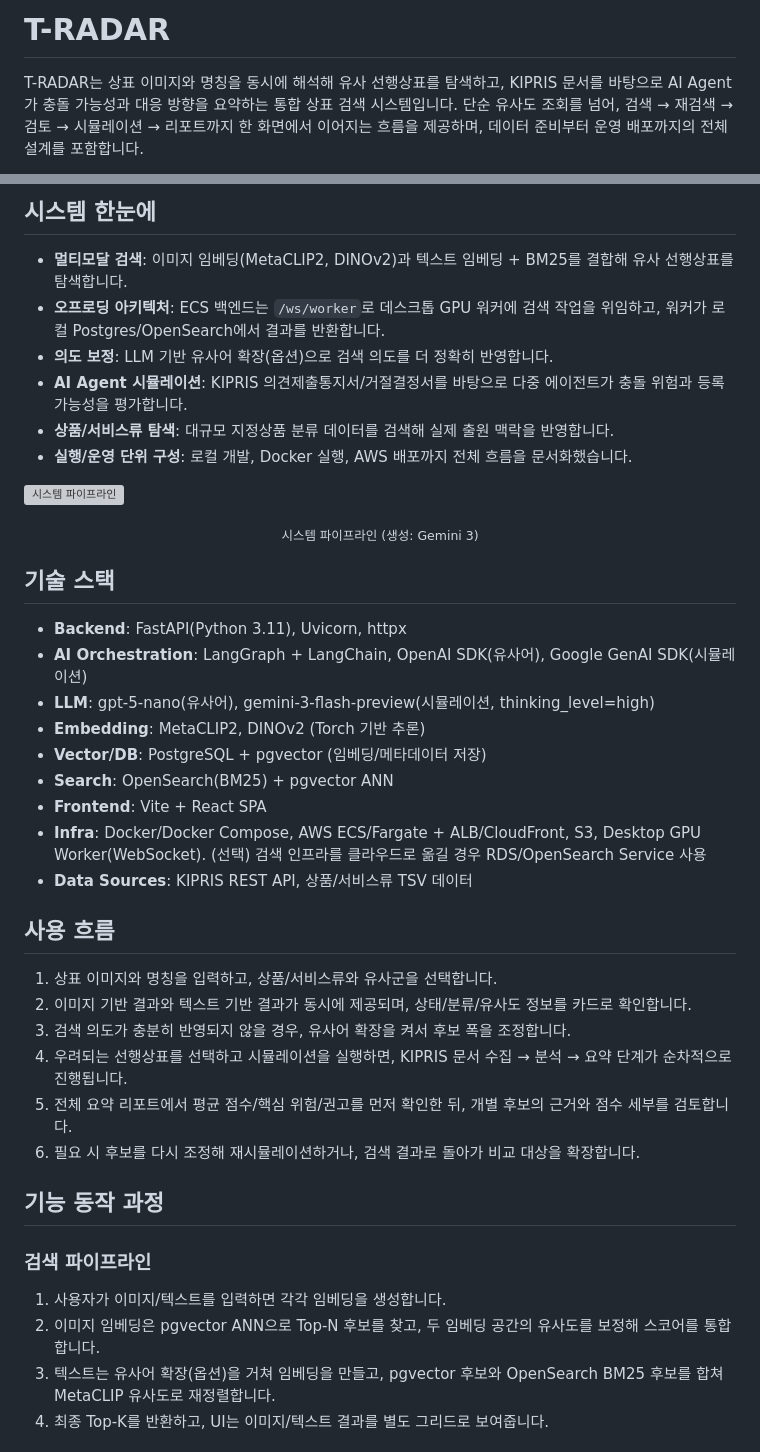
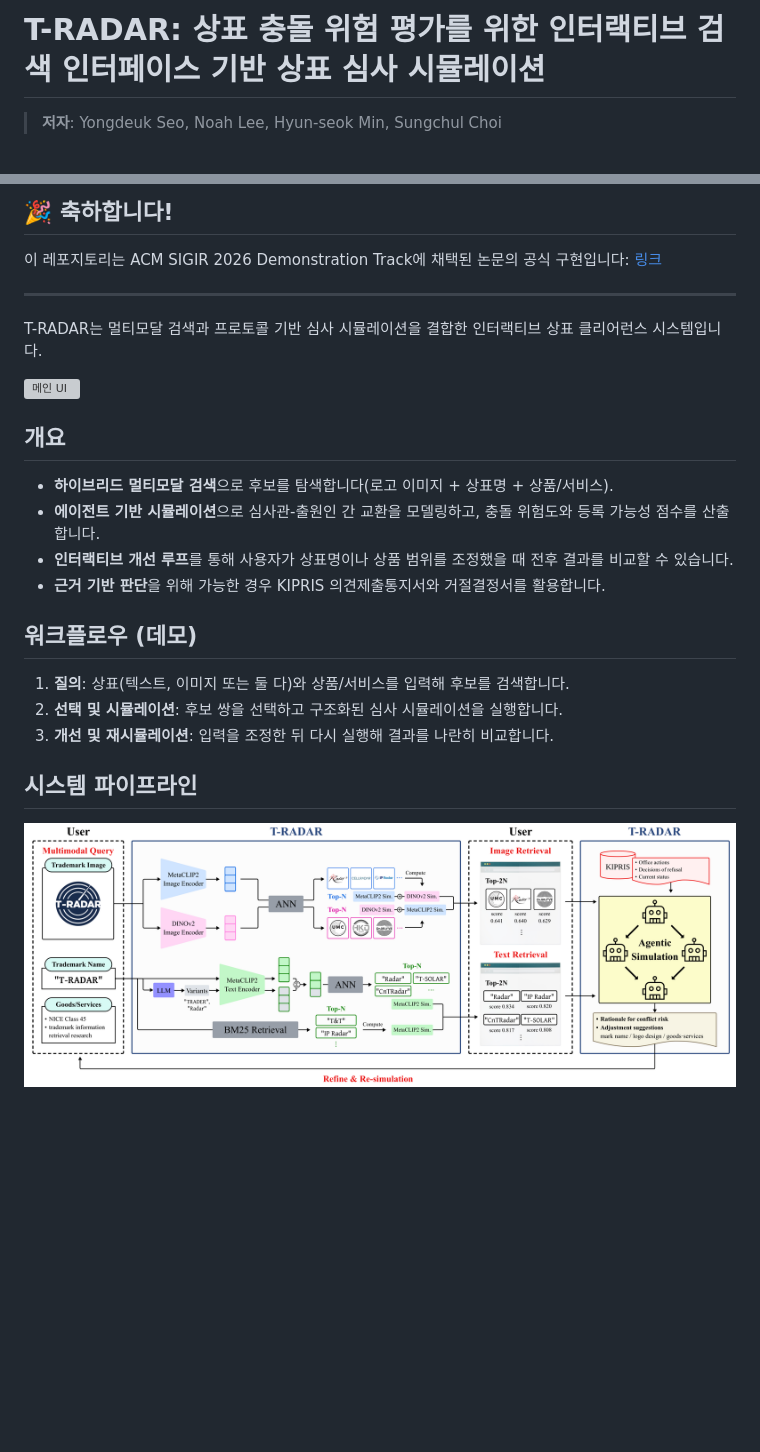
Before and after one commit to yongchoooon/tradar, a Markdown page: README_ko.md, 2 parts joined by grey strips. Rendered like a GitHub page; blank space fills up the shorter version; grey boxes are pictures that could not be loaded.

Commit message:
docs: sync Korean README with main README

```diff
--- a/README_ko.md
+++ b/README_ko.md
@@ -1,4 +1,4 @@
-# T-RADAR
+# T-RADAR: 상표 충돌 위험 평가를 위한 인터랙티브 검색 인터페이스 기반 상표 심사 시뮬레이션
 
-T-RADAR는 상표 이미지와 명칭을 동시에 해석해 유사 선행상표를 탐색하고, KIPRIS 문서를 바탕으로 AI Agent가 충돌 가능성과 대응 방향을 요약하는 통합 상표 검색 시스템입니다. 단순 유사도 조회를 넘어, 검색 → 재검색 → 검토 → 시뮬레이션 → 리포트까지 한 화면에서 이어지는 흐름을 제공하며, 데이터 준비부터 운영 배포까지의 전체 설계를 포함합니다.
+> **저자**: Yongdeuk Seo, Noah Lee, Hyun-seok Min, Sungchul Choi
 
@@ -7,39 +6,23 @@ T-RADAR는 상표 이미지와 명칭을 동시에 해석해 유사 선행상표
 
-## 시스템 한눈에
-- **멀티모달 검색**: 이미지 임베딩(MetaCLIP2, DINOv2)과 텍스트 임베딩 + BM25를 결합해 유사 선행상표를 탐색합니다.
-- **오프로딩 아키텍처**: ECS 백엔드는 `/ws/worker`로 데스크톱 GPU 워커에 검색 작업을 위임하고, 워커가 로컬 Postgres/OpenSearch에서 결과를 반환합니다.
-- **의도 보정**: LLM 기반 유사어 확장(옵션)으로 검색 의도를 더 정확히 반영합니다.
-- **AI Agent 시뮬레이션**: KIPRIS 의견제출통지서/거절결정서를 바탕으로 다중 에이전트가 충돌 위험과 등록 가능성을 평가합니다.
-- **상품/서비스류 탐색**: 대규모 지정상품 분류 데이터를 검색해 실제 출원 맥락을 반영합니다.
-- **실행/운영 단위 구성**: 로컬 개발, Docker 실행, AWS 배포까지 전체 흐름을 문서화했습니다.
+## 🎉 축하합니다!
+이 레포지토리는 ACM SIGIR 2026 Demonstration Track에 채택된 논문의 공식 구현입니다: [링크](https://sigir2026.org/en-AU/pages/program/accepted-papers#:~:text=%5Bde%5D%20T%2DRADAR%3A%20Simulating%20Trademark%20Examination%20as%20an%20Interactive%20Retrieval%20Interface%20for%20Conflict%20Risk%20Assessment)
 
-![시스템 파이프라인](figs/pipeline_ai.png)
-<p align="center"><sub>시스템 파이프라인 (생성: Gemini 3)</sub></p>
+---
+T-RADAR는 멀티모달 검색과 프로토콜 기반 심사 시뮬레이션을 결합한 인터랙티브 상표 클리어런스 시스템입니다.
 
-## 기술 스택
-- **Backend**: FastAPI(Python 3.11), Uvicorn, httpx
-- **AI Orchestration**: LangGraph + LangChain, OpenAI SDK(유사어), Google GenAI SDK(시뮬레이션)
-- **LLM**: gpt-5-nano(유사어), gemini-3-flash-preview(시뮬레이션, thinking_level=high)
-- **Embedding**: MetaCLIP2, DINOv2 (Torch 기반 추론)
-- **Vector/DB**: PostgreSQL + pgvector (임베딩/메타데이터 저장)
-- **Search**: OpenSearch(BM25) + pgvector ANN
-- **Frontend**: Vite + React SPA
-- **Infra**: Docker/Docker Compose, AWS ECS/Fargate + ALB/CloudFront, S3, Desktop GPU Worker(WebSocket). (선택) 검색 인프라를 클라우드로 옮길 경우 RDS/OpenSearch Service 사용
-- **Data Sources**: KIPRIS REST API, 상품/서비스류 TSV 데이터
+![메인 UI](figs/main.png)
 
-## 사용 흐름
-1. 상표 이미지와 명칭을 입력하고, 상품/서비스류와 유사군을 선택합니다.
-2. 이미지 기반 결과와 텍스트 기반 결과가 동시에 제공되며, 상태/분류/유사도 정보를 카드로 확인합니다.
-3. 검색 의도가 충분히 반영되지 않을 경우, 유사어 확장을 켜서 후보 폭을 조정합니다.
-4. 우려되는 선행상표를 선택하고 시뮬레이션을 실행하면, KIPRIS 문서 수집 → 분석 → 요약 단계가 순차적으로 진행됩니다.
-5. 전체 요약 리포트에서 평균 점수/핵심 위험/권고를 먼저 확인한 뒤, 개별 후보의 근거와 점수 세부를 검토합니다.
-6. 필요 시 후보를 다시 조정해 재시뮬레이션하거나, 검색 결과로 돌아가 비교 대상을 확장합니다.
+## 개요
+- **하이브리드 멀티모달 검색**으로 후보를 탐색합니다(로고 이미지 + 상표명 + 상품/서비스).
+- **에이전트 기반 시뮬레이션**으로 심사관-출원인 간 교환을 모델링하고, 충돌 위험도와 등록 가능성 점수를 산출합니다.
+- **인터랙티브 개선 루프**를 통해 사용자가 상표명이나 상품 범위를 조정했을 때 전후 결과를 비교할 수 있습니다.
+- **근거 기반 판단**을 위해 가능한 경우 KIPRIS 의견제출통지서와 거절결정서를 활용합니다.
 
-## 기능 동작 과정
+## 워크플로우 (데모)
+1. **질의**: 상표(텍스트, 이미지 또는 둘 다)와 상품/서비스를 입력해 후보를 검색합니다.
+2. **선택 및 시뮬레이션**: 후보 쌍을 선택하고 구조화된 심사 시뮬레이션을 실행합니다.
+3. **개선 및 재시뮬레이션**: 입력을 조정한 뒤 다시 실행해 결과를 나란히 비교합니다.
 
-### 검색 파이프라인
-1. 사용자가 이미지/텍스트를 입력하면 각각 임베딩을 생성합니다.
-2. 이미지 임베딩은 pgvector ANN으로 Top-N 후보를 찾고, 두 임베딩 공간의 유사도를 보정해 스코어를 통합합니다.
-3. 텍스트는 유사어 확장(옵션)을 거쳐 임베딩을 만들고, pgvector 후보와 OpenSearch BM25 후보를 합쳐 MetaCLIP 유사도로 재정렬합니다.
-4. 최종 Top-K를 반환하고, UI는 이미지/텍스트 결과를 별도 그리드로 보여줍니다.
+## 시스템 파이프라인
+![시스템 파이프라인](figs/pipeline.png)
 
```
Also changed, not shown: other parts of README_ko.md (+25 -74 lines), README.md (+2 -0 lines).
